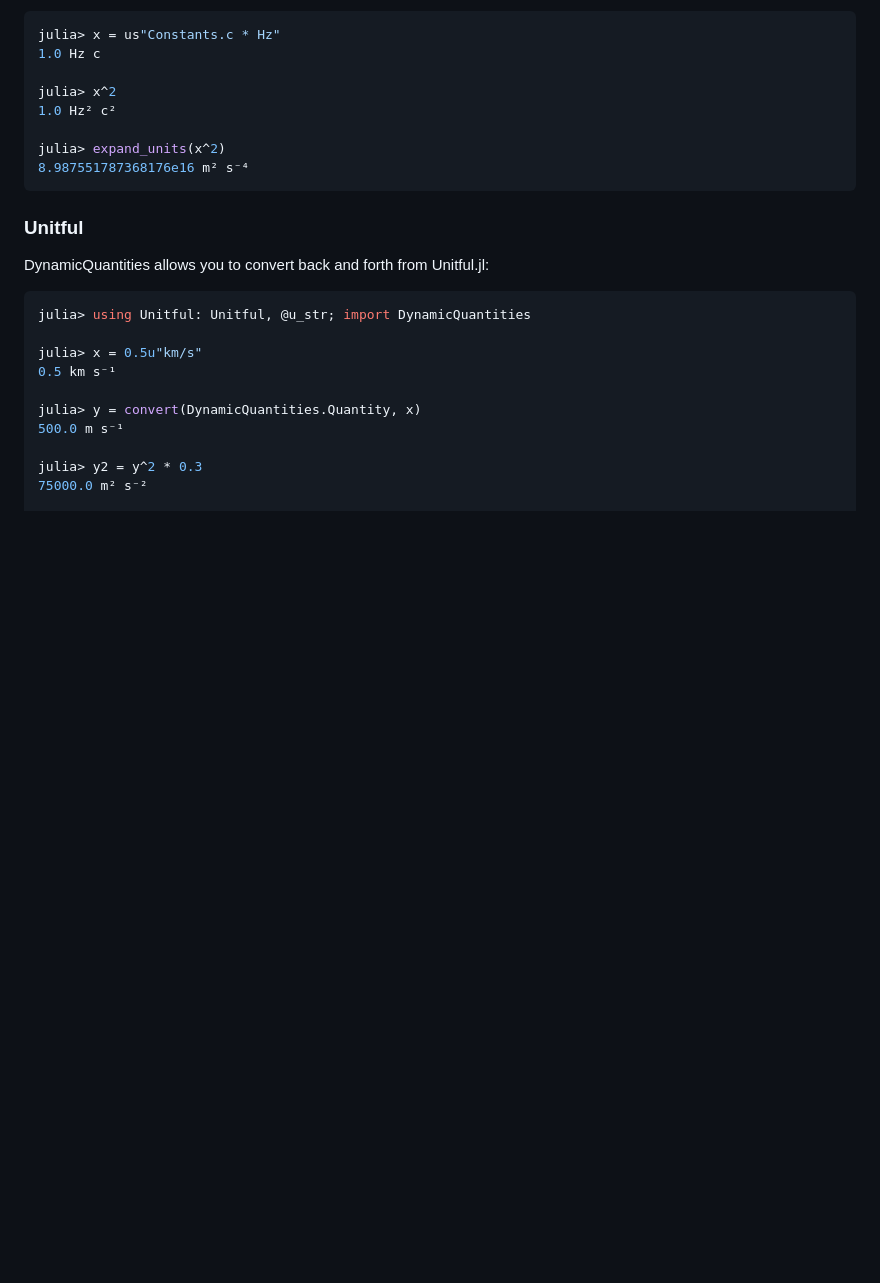
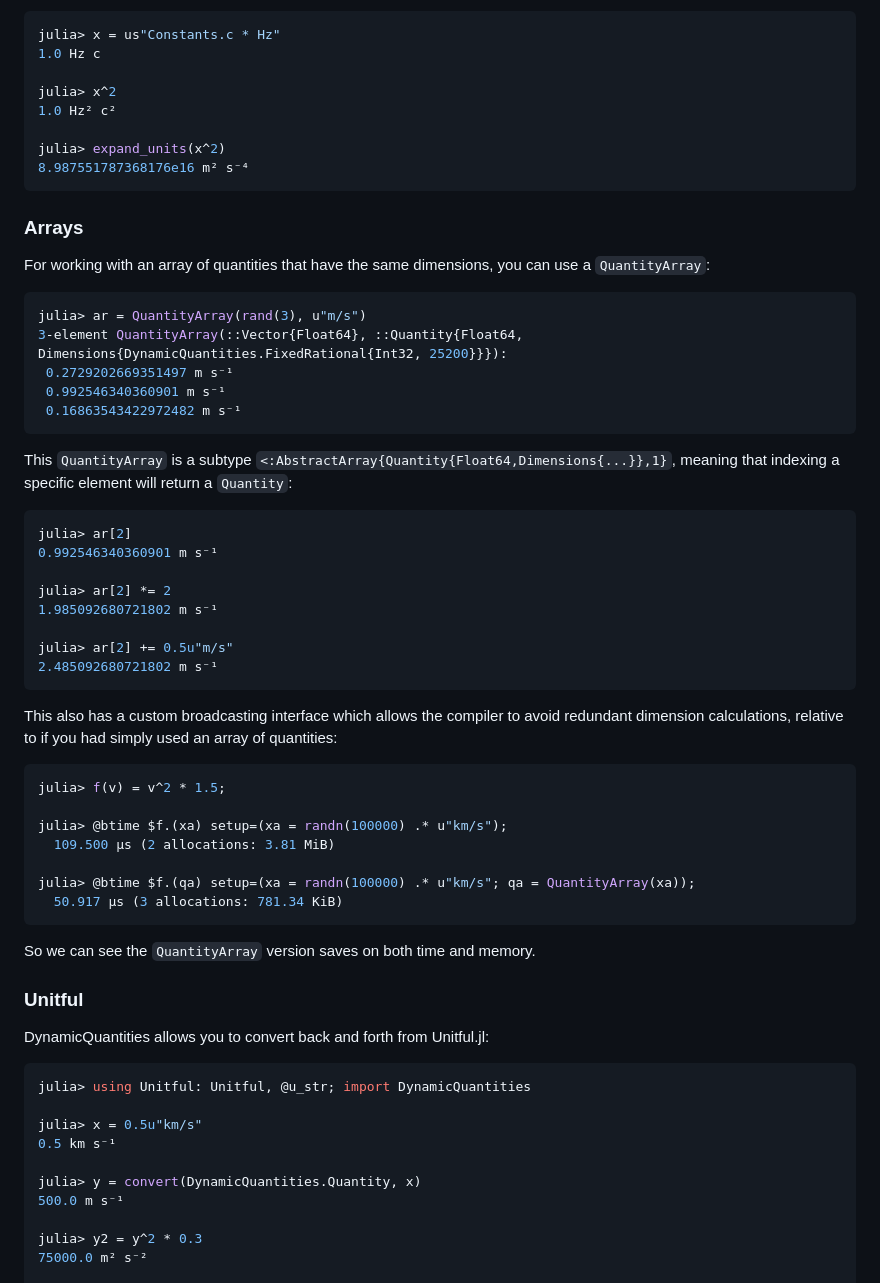
Before and after one commit to SymbolicML/DynamicQuantities.jl, a Markdown page: README.md, the part around the change printed below. GitHub-like rendering; blank space fills up the shorter version.

Commit message:
Document `QuantityArray` on README

````diff
--- a/README.md
+++ b/README.md
@@ -206,6 +206,49 @@ julia> expand_units(x^2)
 8.987551787368176e16 m² s⁻⁴
 ```
 
+### Arrays
+
+For working with an array of quantities that have the same dimensions,
+you can use a `QuantityArray`:
+
+```julia
+julia> ar = QuantityArray(rand(3), u"m/s")
+3-element QuantityArray(::Vector{Float64}, ::Quantity{Float64, Dimensions{DynamicQuantities.FixedRational{Int32, 25200}}}):
+ 0.2729202669351497 m s⁻¹
+ 0.992546340360901 m s⁻¹
+ 0.16863543422972482 m s⁻¹
+```
+
+This `QuantityArray` is a subtype `<:AbstractArray{Quantity{Float64,Dimensions{...}},1}`,
+meaning that indexing a specific element will return a `Quantity`:
+
+```julia
+julia> ar[2]
+0.992546340360901 m s⁻¹
+
+julia> ar[2] *= 2
+1.985092680721802 m s⁻¹
+
+julia> ar[2] += 0.5u"m/s"
+2.485092680721802 m s⁻¹
+```
+
+This also has a custom broadcasting interface which
+allows the compiler to avoid redundant dimension calculations,
+relative to if you had simply used an array of quantities:
+
+```julia
+julia> f(v) = v^2 * 1.5;
+
+julia> @btime $f.(xa) setup=(xa = randn(100000) .* u"km/s");
+  109.500 μs (2 allocations: 3.81 MiB)
+
+julia> @btime $f.(qa) setup=(xa = randn(100000) .* u"km/s"; qa = QuantityArray(xa));
+  50.917 μs (3 allocations: 781.34 KiB)
+```
+
+So we can see the `QuantityArray` version saves on both time and memory.
+
 ### Unitful
 
 DynamicQuantities allows you to convert back and forth from Unitful.jl:
````
Also changed, not shown: other parts of README.md (+0 -27 lines).
